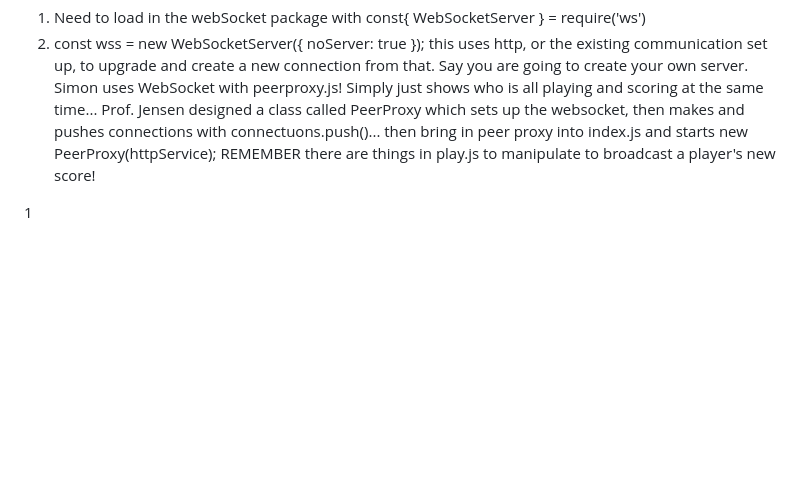
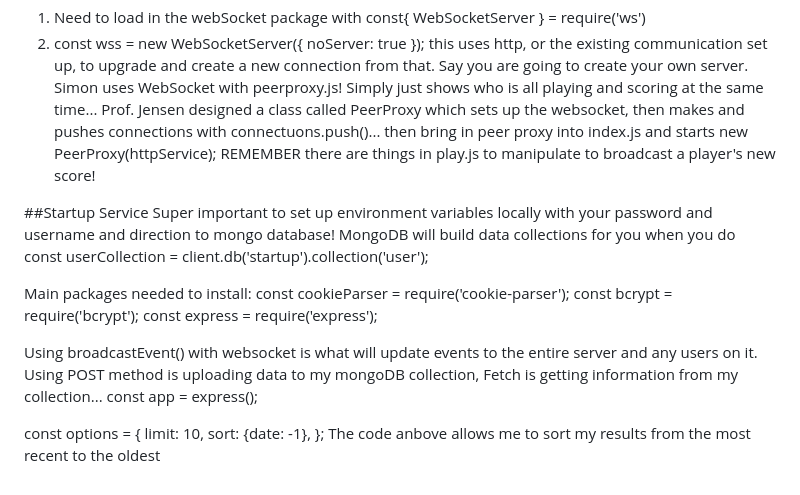
Before and after one commit to haileye4/startup, a Markdown page: README.md, the part around the change. GitHub-like rendering; blank space fills up the shorter version.

Commit message:
Startup Service What I Learned

```diff
--- a/README.md
+++ b/README.md
@@ -85,4 +85,21 @@ Websocket is how two clinets can interact with each other... force the browser t
 Simon uses WebSocket with peerproxy.js!  Simply just shows who is all playing and scoring at the same time... Prof. Jensen designed a class called PeerProxy which sets up the websocket, then makes and pushes connections with connectuons.push()... then bring in peer proxy into index.js and starts new PeerProxy(httpService);
 REMEMBER there are things in play.js to manipulate to broadcast a player's new score!
 
-1
+##Startup Service
+Super important to set up environment variables locally with your password and username and direction to mongo database!
+MongoDB will build data collections for you when you do const userCollection = client.db('startup').collection('user');
+
+Main packages needed to install:
+const cookieParser = require('cookie-parser');
+const bcrypt = require('bcrypt');
+const express = require('express');
+
+Using broadcastEvent() with websocket is what will update events to the entire server and any users on it.
+Using POST method is uploading data to my mongoDB collection, Fetch is getting information from my collection...
+const app = express();
+
+ const options = {
+    limit: 10,
+    sort: {date: -1},
+  };
+  The code anbove allows me to sort my results from the most recent to the oldest
```
